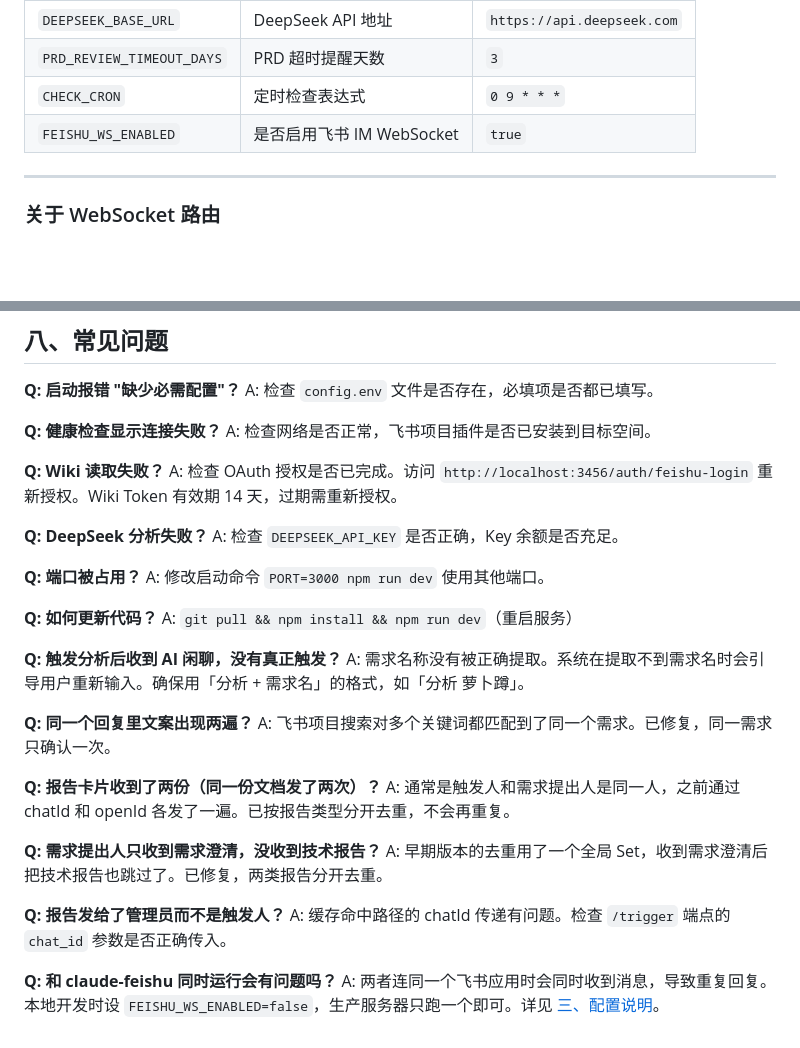
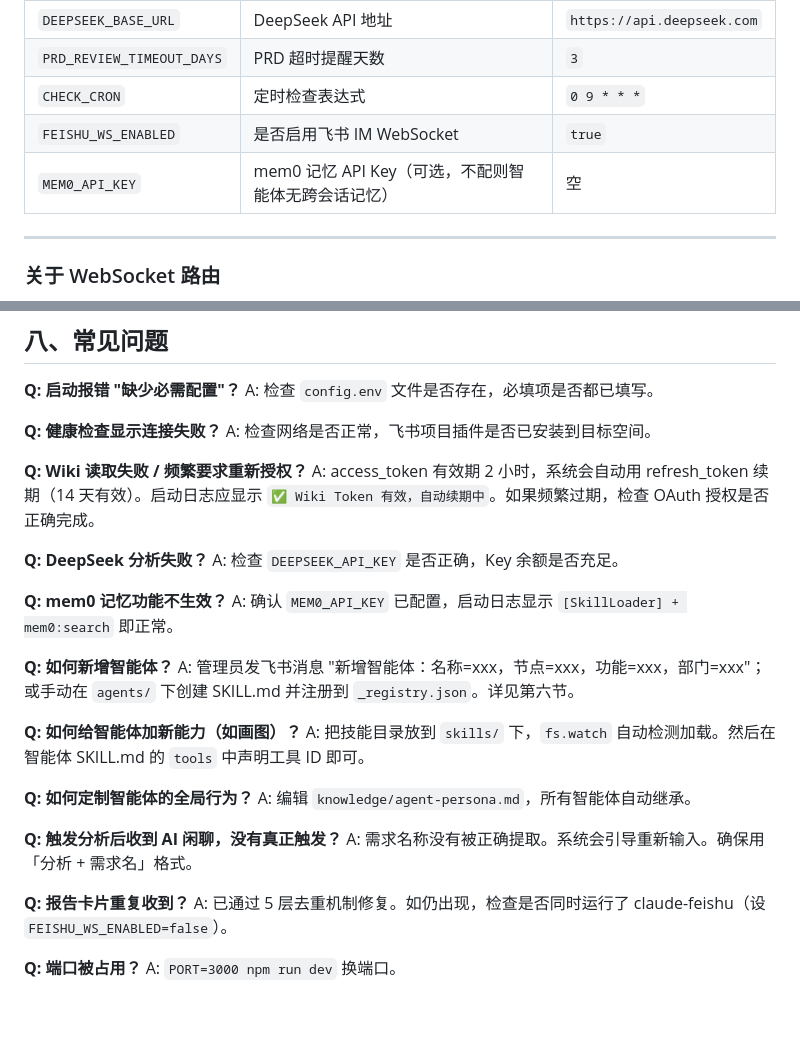
Before and after one commit to zhangjun123400/company-agent, a Markdown page: 部署配置指南.md, 2 parts joined by grey strips. Drawn GitHub-style; blank space fills up the shorter version.

```diff
--- a/部署配置指南.md
+++ b/部署配置指南.md
@@ -96,6 +96,7 @@ npm run dev
 | `PRD_REVIEW_TIMEOUT_DAYS` | PRD 超时提醒天数 | `3` |
 | `CHECK_CRON` | 定时检查表达式 | `0 9 * * *` |
 | `FEISHU_WS_ENABLED` | 是否启用飞书 IM WebSocket | `true` |
+| `MEM0_API_KEY` | mem0 记忆 API Key（可选，不配则智能体无跨会话记忆） | 空 |
 
 ---
 
@@ -458,32 +469,29 @@ A: 检查 `config.env` 文件是否存在，必填项是否都已填写。
 **Q: 健康检查显示连接失败？**
 A: 检查网络是否正常，飞书项目插件是否已安装到目标空间。
 
-**Q: Wiki 读取失败？**
-A: 检查 OAuth 授权是否已完成。访问 `http://localhost:3456/auth/feishu-login` 重新授权。Wiki Token 有效期 14 天，过期需重新授权。
+**Q: Wiki 读取失败 / 频繁要求重新授权？**
+A: access_token 有效期 2 小时，系统会自动用 refresh_token 续期（14 天有效）。启动日志应显示 `✅ Wiki Token 有效，自动续期中`。如果频繁过期，检查 OAuth 授权是否正确完成。
 
 **Q: DeepSeek 分析失败？**
 A: 检查 `DEEPSEEK_API_KEY` 是否正确，Key 余额是否充足。
 
-**Q: 端口被占用？**
-A: 修改启动命令 `PORT=3000 npm run dev` 使用其他端口。
+**Q: mem0 记忆功能不生效？**
+A: 确认 `MEM0_API_KEY` 已配置，启动日志显示 `[SkillLoader] + mem0:search` 即正常。
 
-**Q: 如何更新代码？**
-A: `git pull && npm install && npm run dev`（重启服务）
+**Q: 如何新增智能体？**
+A: 管理员发飞书消息 "新增智能体：名称=xxx，节点=xxx，功能=xxx，部门=xxx"；或手动在 `agents/` 下创建 SKILL.md 并注册到 `_registry.json`。详见第六节。
+
+**Q: 如何给智能体加新能力（如画图）？**
+A: 把技能目录放到 `skills/` 下，`fs.watch` 自动检测加载。然后在智能体 SKILL.md 的 `tools` 中声明工具 ID 即可。
+
+**Q: 如何定制智能体的全局行为？**
+A: 编辑 `knowledge/agent-persona.md`，所有智能体自动继承。
 
 **Q: 触发分析后收到 AI 闲聊，没有真正触发？**
-A: 需求名称没有被正确提取。系统在提取不到需求名时会引导用户重新输入。确保用「分析 + 需求名」的格式，如「分析 萝卜蹲」。
+A: 需求名称没有被正确提取。系统会引导重新输入。确保用「分析 + 需求名」格式。
 
-**Q: 同一个回复里文案出现两遍？**
-A: 飞书项目搜索对多个关键词都匹配到了同一个需求。已修复，同一需求只确认一次。
+**Q: 报告卡片重复收到？**
+A: 已通过 5 层去重机制修复。如仍出现，检查是否同时运行了 claude-feishu（设 `FEISHU_WS_ENABLED=false`）。
 
-**Q: 报告卡片收到了两份（同一份文档发了两次）？**
-A: 通常是触发人和需求提出人是同一人，之前通过 chatId 和 openId 各发了一遍。已按报告类型分开去重，不会再重复。
-
-**Q: 需求提出人只收到需求澄清，没收到技术报告？**
-A: 早期版本的去重用了一个全局 Set，收到需求澄清后把技术报告也跳过了。已修复，两类报告分开去重。
-
-**Q: 报告发给了管理员而不是触发人？**
-A: 缓存命中路径的 chatId 传递有问题。检查 `/trigger` 端点的 `chat_id` 参数是否正确传入。
-
-**Q: 和 claude-feishu 同时运行会有问题吗？**
-A: 两者连同一个飞书应用时会同时收到消息，导致重复回复。本地开发时设 `FEISHU_WS_ENABLED=false`，生产服务器只跑一个即可。详见 [三、配置说明](#关于-websocket-路由)。
+**Q: 端口被占用？**
+A: `PORT=3000 npm run dev` 换端口。
```
Also changed, not shown: other parts of 部署配置指南.md (+119 -109 lines).
